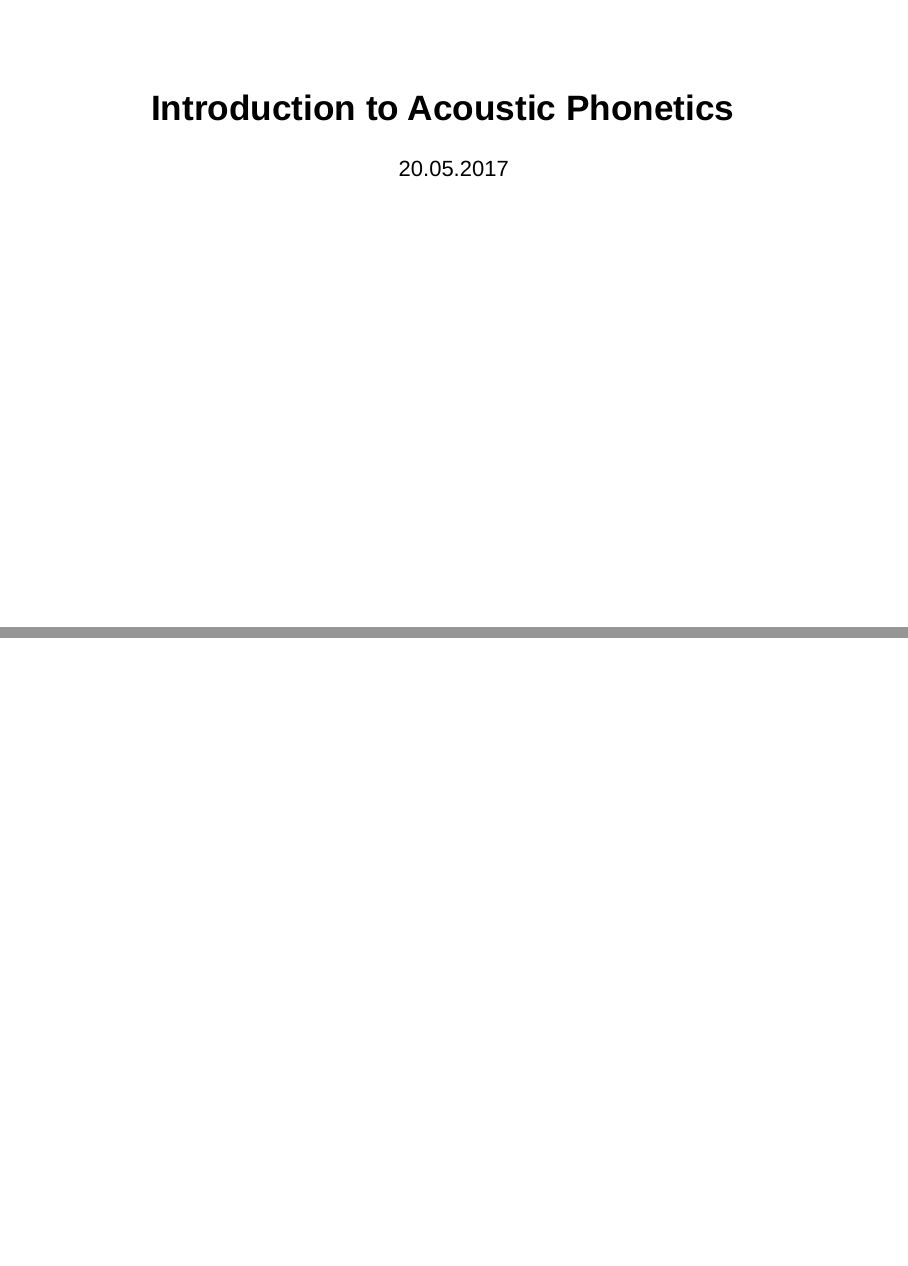
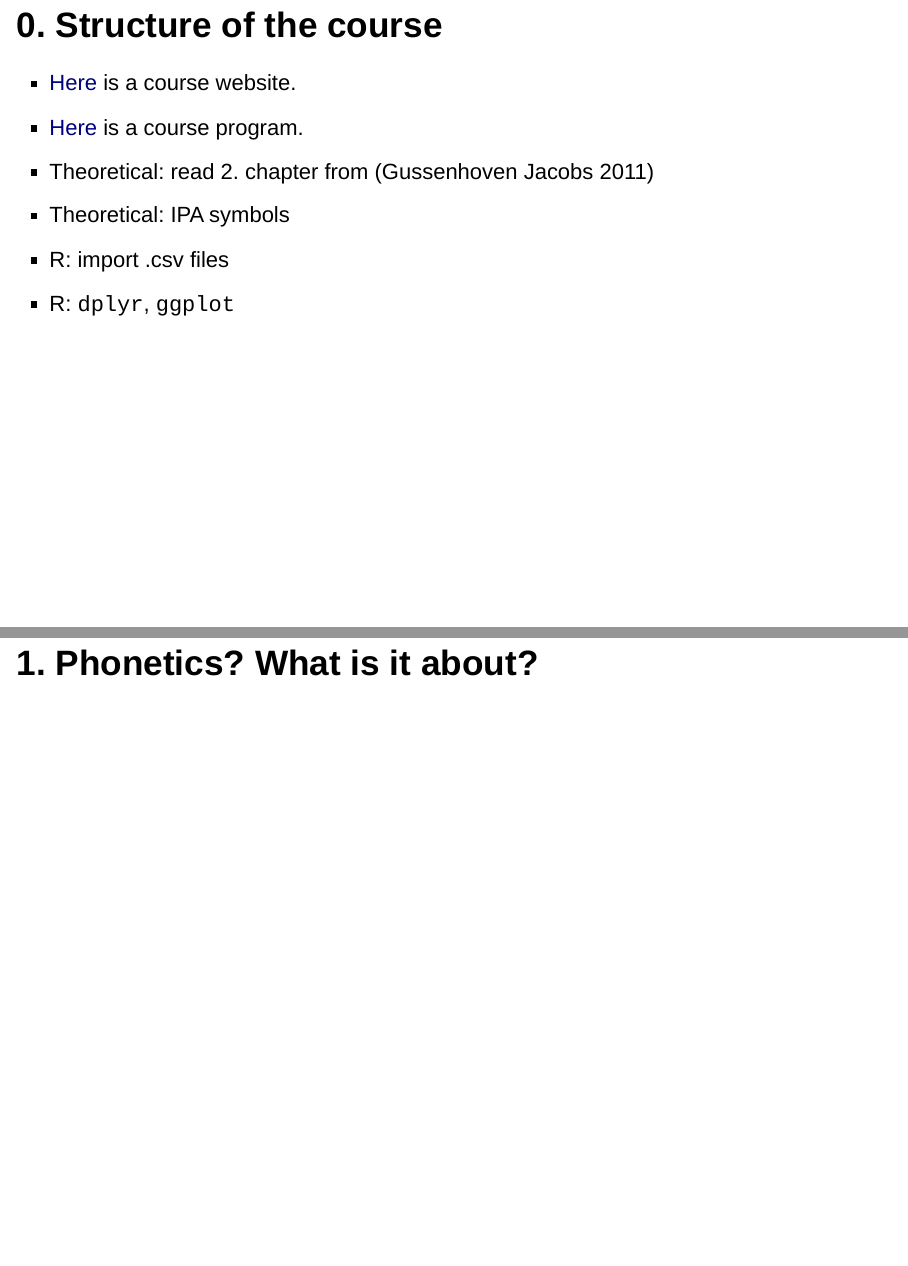
Before and after one commit to agricolamz/2017_m_Instrumental_Phonetics, an R Markdown document (Lec_1_Introduction_to_Acoustic_Phonetics.Rmd): pages 1 and 2 of 2 before the commit and pages 2 and 3 of 4 after it, joined at a grey line. Rendered offline with R 4.5, knitr and Pandoc, with nearby package versions.

````diff
--- a/Lec_1_Introduction_to_Acoustic_Phonetics.Rmd
+++ b/Lec_1_Introduction_to_Acoustic_Phonetics.Rmd
@@ -12,3 +12,14 @@
 ```{r setup, include=FALSE}
 knitr::opts_chunk$set(echo = FALSE)
 ```
+
+### 0. Structure of the course
+
+- [Here](https://agricolamz.github.io/m_Instrumental_Phonetics_2016-2017/) is a course website.
+- [Here](https://www.hse.ru/data/2016/09/19/1117088299/program-1542588518-dLqdKf3_0G.pdf) is a course program.
+- Theoretical: read 2. chapter from (Gussenhoven Jacobs 2011)
+- Theoretical: IPA symbols
+- R: import .csv files
+- R: `dplyr`, `ggplot`
+
+### 1. Phonetics? What is it about?
````
Also changed, not shown: pics/lec._1_Phonetics_vs_Phonology.png (added), Lec_1_Introduction_to_Acoustic_Phonetics.Rmd (4 more changed lines), 2 other files.
